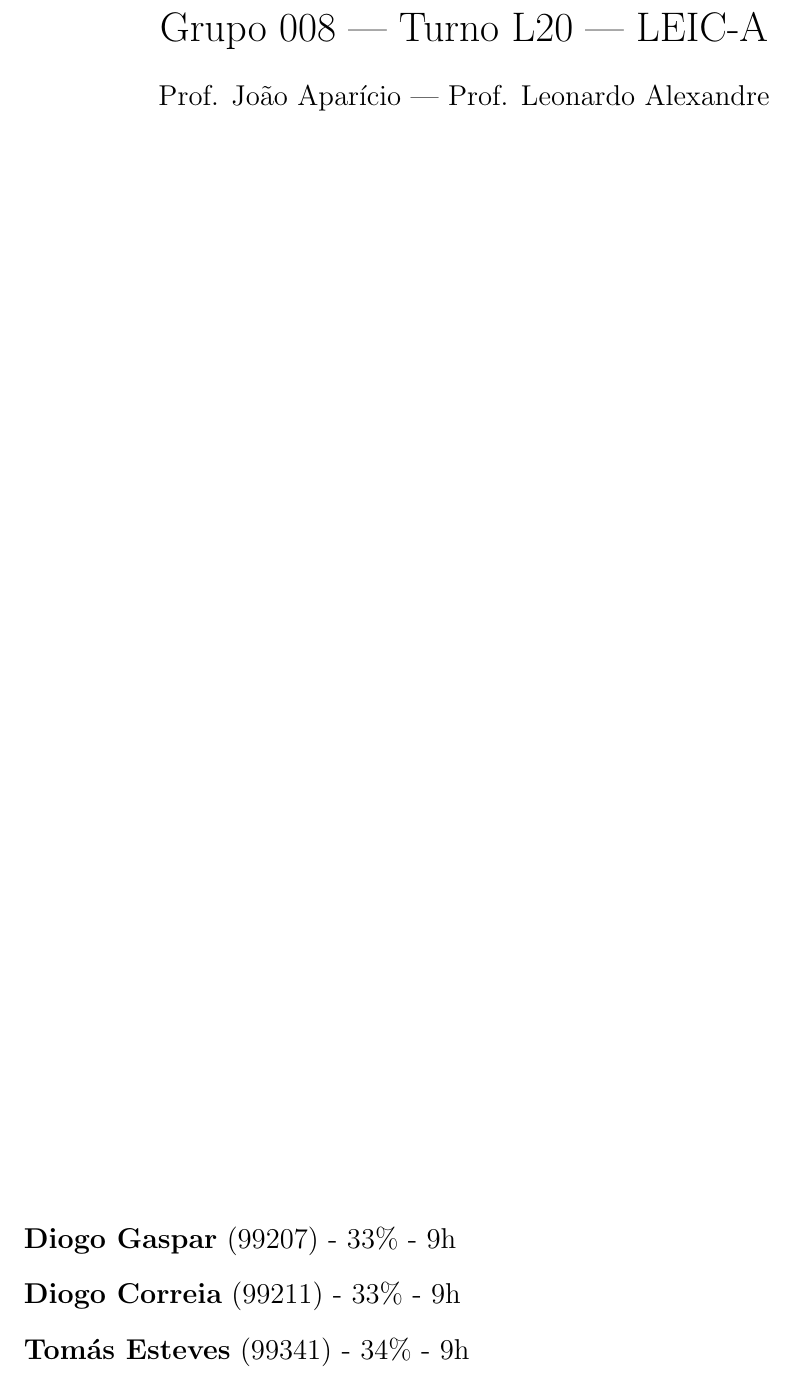
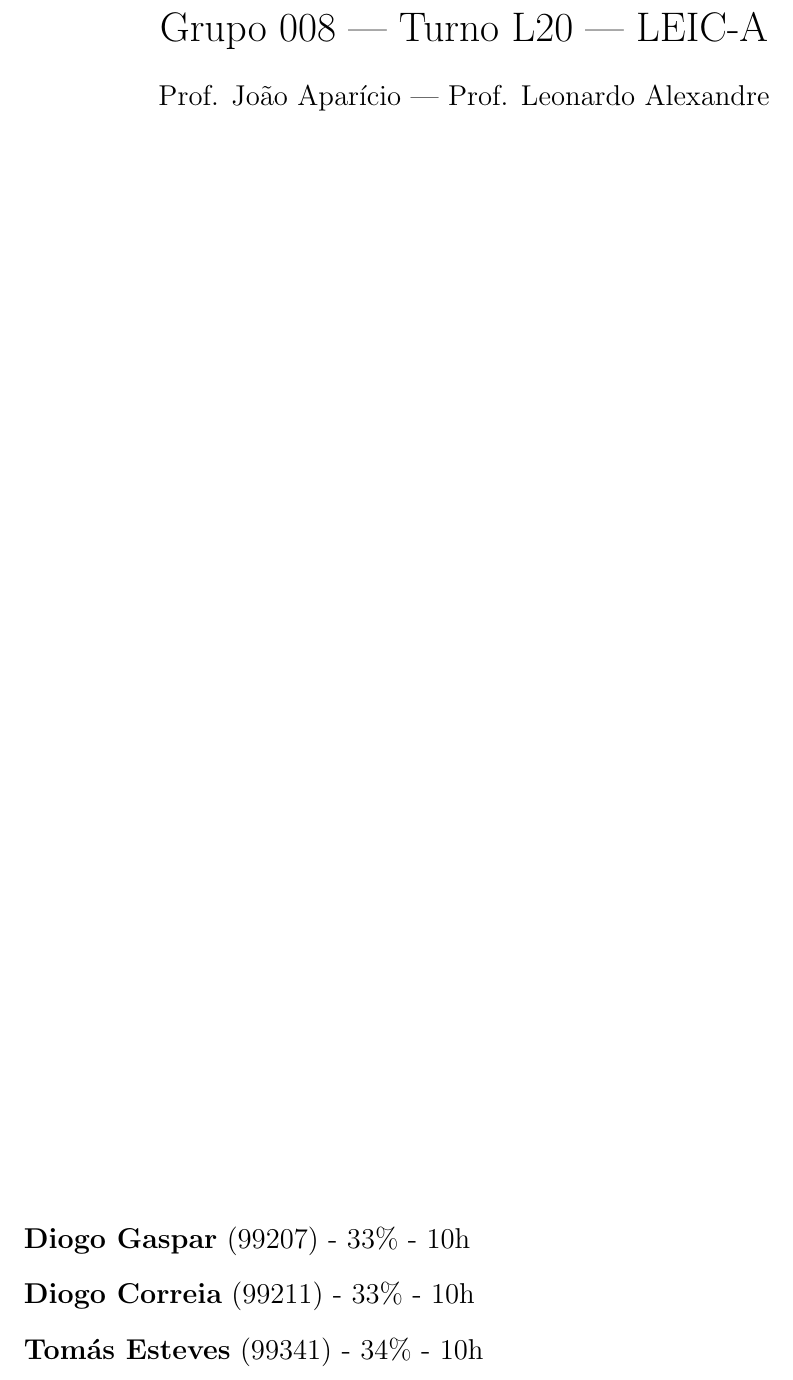
Before and after one commit to diogotcorreia/vending-machines-bd, a LaTeX document (reports/report2.tex): part of page 1 of 3, cut so that both start at the same text. Compiled offline with pdfLaTeX.

Commit message:
Increase hours

```diff
--- a/reports/report2.tex
+++ b/reports/report2.tex
@@ -118,9 +118,9 @@
     \end{center}
     \large
     \begin{itemize}
-      \item[] \textbf{Diogo Gaspar} (99207) - 33\% - 9h
-      \item[] \textbf{Diogo Correia} (99211) - 33\% - 9h
-      \item[] \textbf{Tomás Esteves} (99341) - 34\% - 9h
+      \item[] \textbf{Diogo Gaspar} (99207) - 33\% - 10h
+      \item[] \textbf{Diogo Correia} (99211) - 33\% - 10h
+      \item[] \textbf{Tomás Esteves} (99341) - 34\% - 10h
     \end{itemize}
   \end{titlepage}
 
```
